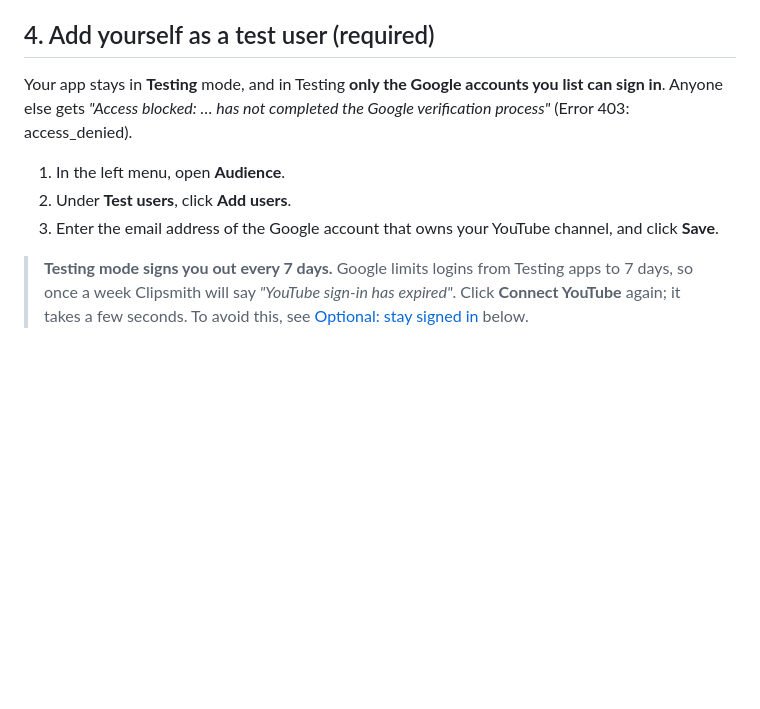
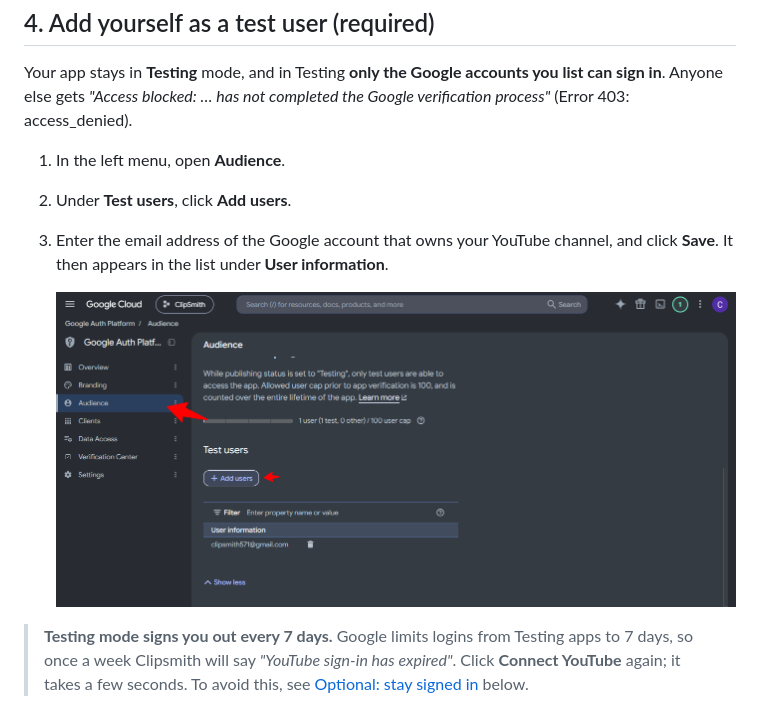
Before and after one commit to AbdulSamad94/clipsmith, a Markdown page: docs/youtube-setup.md, the part around the change. Rendered like a GitHub page; pictures changed too: docs/images/add-test-user.png (added); blank space fills up the shorter version.

Commit message:
docs: screenshot of where to add a test user
Co-Authored-By: Claude Opus 5.5 <noreply@anthropic.com>

```diff
--- a/docs/youtube-setup.md
+++ b/docs/youtube-setup.md
@@ -32,7 +32,9 @@ Your app stays in **Testing** mode, and in Testing **only the Google accounts yo
 
 1. In the left menu, open **Audience**.
 2. Under **Test users**, click **Add users**.
-3. Enter the email address of the Google account that owns your YouTube channel, and click **Save**.
+3. Enter the email address of the Google account that owns your YouTube channel, and click **Save**. It then appears in the list under **User information**.
+
+   ![The Audience page in Google Auth Platform, with arrows pointing at "Audience" in the left menu and the "Add users" button under Test users](images/add-test-user.png)
 
 > **Testing mode signs you out every 7 days.** Google limits logins from Testing apps to 7 days, so once a week Clipsmith will say *"YouTube sign-in has expired"*. Click **Connect YouTube** again; it takes a few seconds. To avoid this, see [Optional: stay signed in](#optional-stay-signed-in-production-mode) below.
 
```
